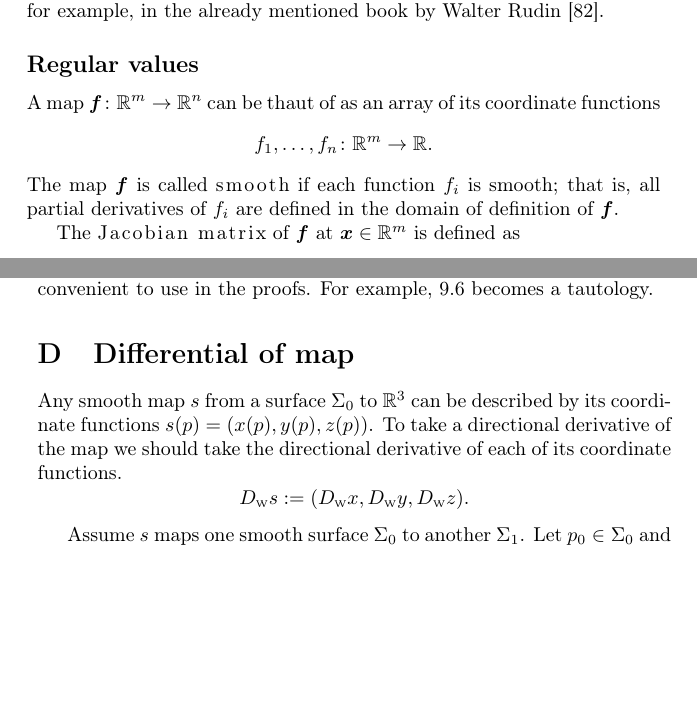
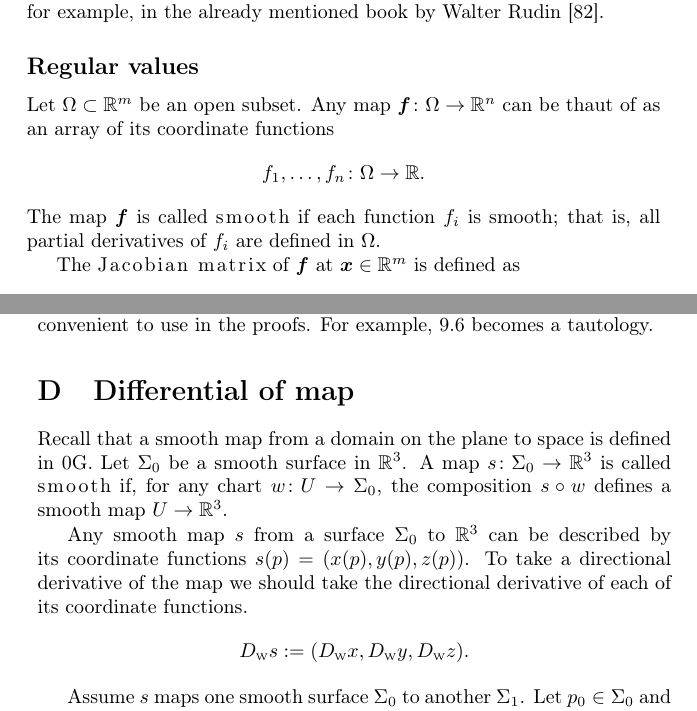
Before and after one commit to anton-petrunin/gauss, a LaTeX thesis (curves-and-surfaces.tex, which reads first-order.tex, prelim.tex): two parts of pages 18 and 95 of 205 before the commit and two parts of pages 18 and 95 of 207 after it, joined at a grey line, cut so that both start at the same text, the shorter picture padded with empty space. Compiled offline with pdfLaTeX.

Commit message:
smooth map(surface)

```diff
--- a/first-order.tex
+++ b/first-order.tex
@@ -161,6 +161,11 @@ It might be a less intuitive way to think about tangent vectors, but it is often
 For example, \ref{def:directional-derivative} becomes a tautology.
 
 \section{Differential of map}\label{sec:differential}
+
+Recall that a smooth map from a domain on the plane to space is defined in \ref{sec:Multivariable calculus}.
+Let \( \Sigma_0 \) be a smooth surface in \( \mathbb{R}^3 \).
+A map \(s\:\Sigma_0 \to \mathbb{R}^3 \) is called \index{smooth!map}\emph{smooth} if, for any chart \( w\:U \to \Sigma_0 \), the composition \( s \circ w \) defines a smooth map \( U \to \mathbb{R}^3 \).
+
 
 Any smooth map $s$ from a surface $\Sigma_0$ to $\mathbb{R}^3$ can be described by its coordinate functions
 $ s(p)=(x(p),y(p),z(p))$.
--- a/prelim.tex
+++ b/prelim.tex
@@ -573,10 +573,11 @@ for example, in the already mentioned book by Walter Rudin \cite{rudin}.
 
 \subsection*{Regular values}
 
-A map $\bm{f}\:\mathbb{R}^m\to\mathbb{R}^n$ can be thaut of as an array of its coordinate functions
-\[f_1,\dots,f_n\:\mathbb{R}^m\to \mathbb{R}.\]
+Let $\Omega\subset \mathbb{R}^m$ be an open subset.
+Any map $\bm{f}\:\Omega\to\mathbb{R}^n$ can be thaut of as an array of its coordinate functions
+\[f_1,\dots,f_n\:\Omega\to \mathbb{R}.\]
 The map $\bm{f}$ is called \index{smooth!map}\emph{smooth} if each function $f_i$ is smooth;
-that is, all partial derivatives of $f_i$ are defined in the domain of definition of $\bm{f}$.
+that is, all partial derivatives of $f_i$ are defined in $\Omega$.
 
 The \emph{Jacobian matrix} of $\bm{f}$ at $\bm{x}\in\mathbb{R}^m$ is defined as \index{10j@$\Jac$ (Jacobian matrix)}
 \[\Jac_{\bm{x}}\bm{f}=
```
